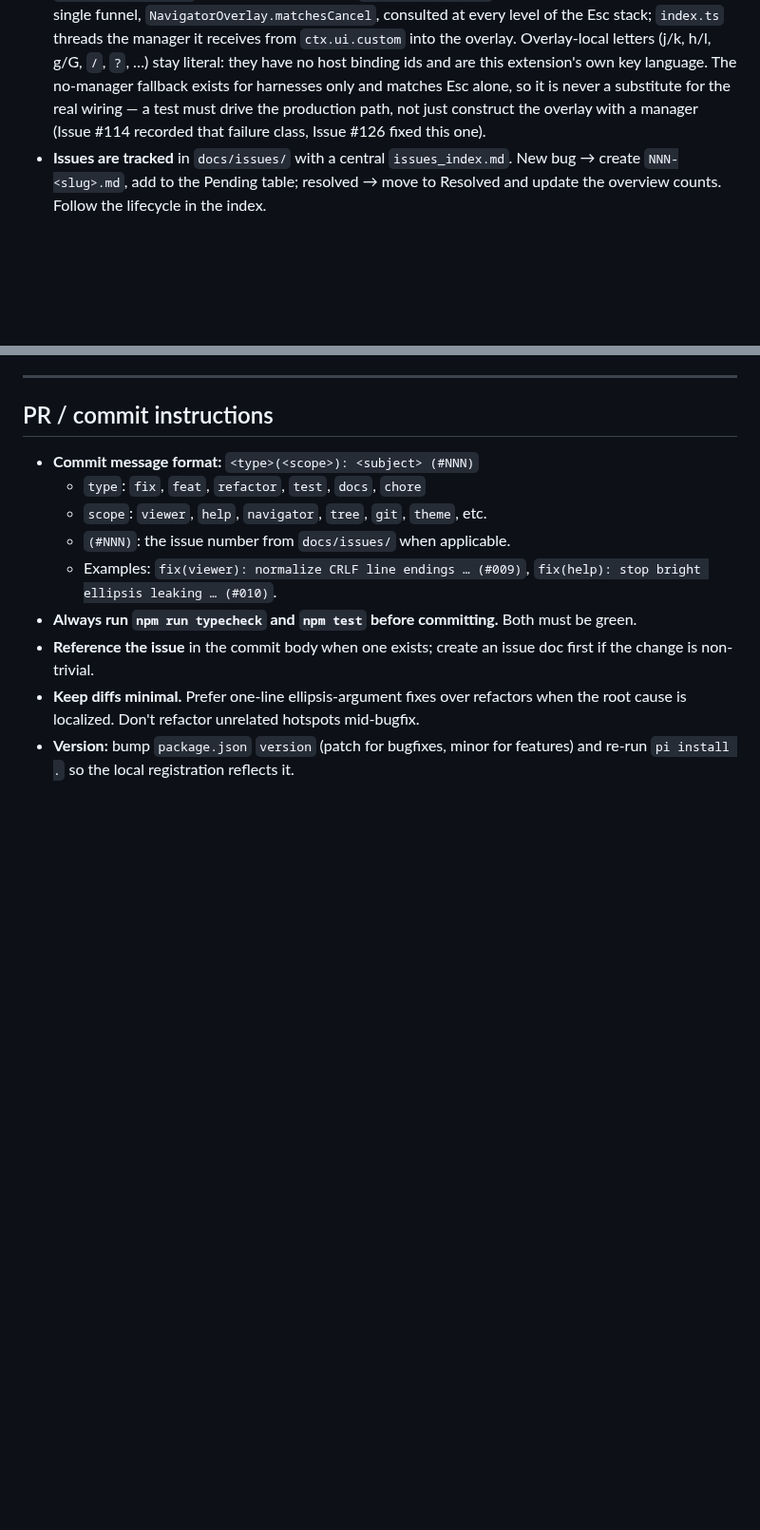
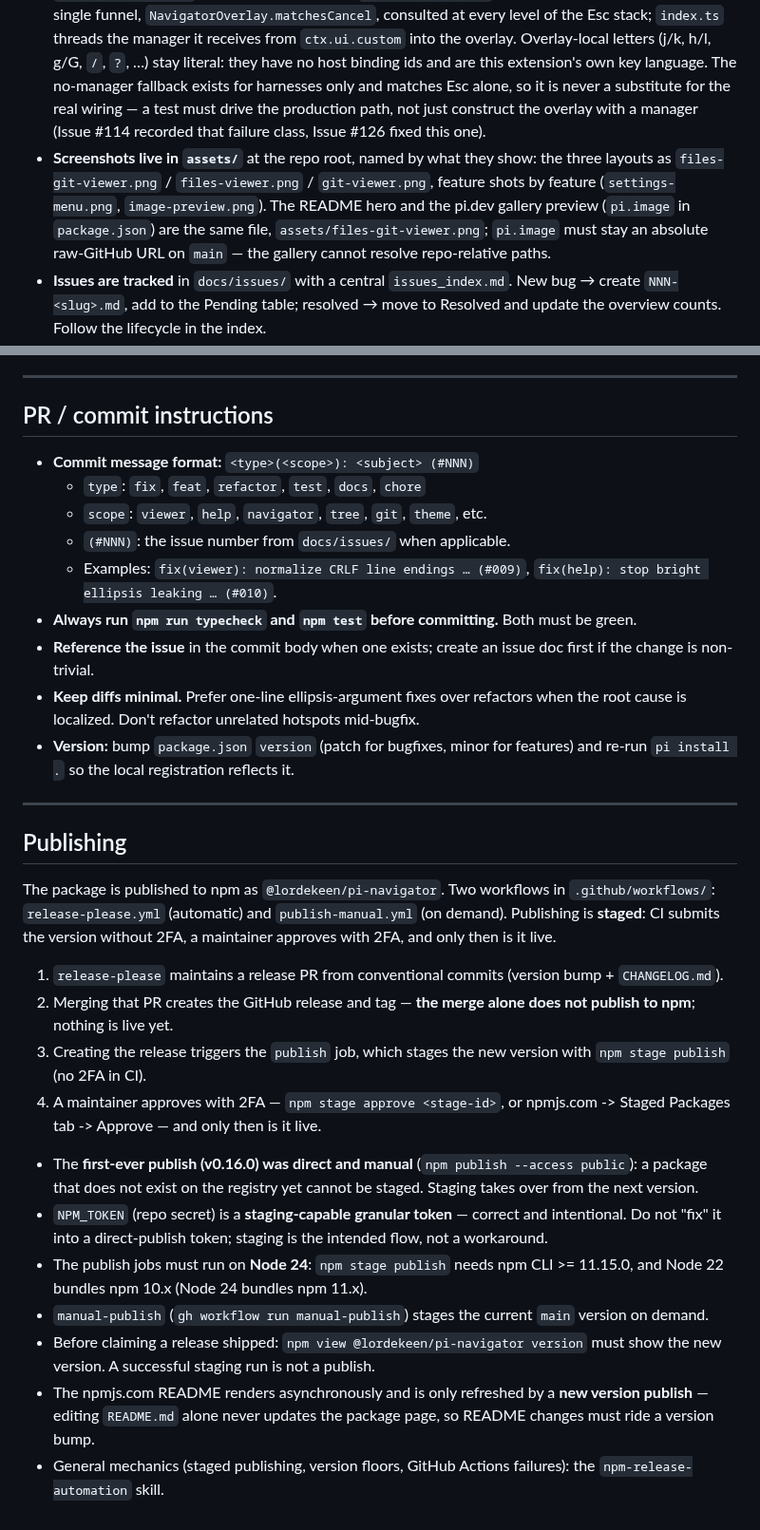
Before and after one commit to lordekeen/pi-navigator, a Markdown page: AGENTS.md, 2 parts joined by grey strips. Shown at 95% size. Rendered like a GitHub page; blank space fills up the shorter version.

```diff
--- a/AGENTS.md
+++ b/AGENTS.md
@@ -99,6 +99,7 @@ The overlay is a pure TUI component; it never touches the filesystem or git dire
 - **Memory stays bounded by the caps** (`MAX_HIGHLIGHT_BYTES`, `MAX_HIGHLIGHT_LINES`), not by the file. Oversized files read a capped head, not the whole file.
 - **Icons are explicitly opt-in, not auto-detected.** `icons.enabled` in the settings file or `PI_NAV_ICONS` opts into the Nerd Font column (env wins); index.ts reads the env-resolved setting once and passes `enableIcons` into the ctor. The component never touches `process.env`, and there is no capability probe (pi-tui has none for fonts). Keep it that way — a user who didn't opt in keeps plain glyphs always.
 - **Key handling is narrowed, not literal.** Host-owned action ids go through the injected `KeybindingsManager` so user remaps apply — `tui.select.cancel` (default keys Esc and Ctrl+C) is the single funnel, `NavigatorOverlay.matchesCancel`, consulted at every level of the Esc stack; `index.ts` threads the manager it receives from `ctx.ui.custom` into the overlay. Overlay-local letters (j/k, h/l, g/G, `/`, `?`, …) stay literal: they have no host binding ids and are this extension's own key language. The no-manager fallback exists for harnesses only and matches Esc alone, so it is never a substitute for the real wiring — a test must drive the production path, not just construct the overlay with a manager (Issue #114 recorded that failure class, Issue #126 fixed this one).
+- **Screenshots live in `assets/`** at the repo root, named by what they show: the three layouts as `files-git-viewer.png` / `files-viewer.png` / `git-viewer.png`, feature shots by feature (`settings-menu.png`, `image-preview.png`). The README hero and the pi.dev gallery preview (`pi.image` in `package.json`) are the same file, `assets/files-git-viewer.png`; `pi.image` must stay an absolute raw-GitHub URL on `main` — the gallery cannot resolve repo-relative paths.
 - **Issues are tracked** in `docs/issues/` with a central `issues_index.md`. New bug → create `NNN-<slug>.md`, add to the Pending table; resolved → move to Resolved and update the overview counts. Follow the lifecycle in the index.
 
 ---
@@ -114,3 +115,22 @@ The overlay is a pure TUI component; it never touches the filesystem or git dire
 - **Reference the issue** in the commit body when one exists; create an issue doc first if the change is non-trivial.
 - **Keep diffs minimal.** Prefer one-line ellipsis-argument fixes over refactors when the root cause is localized. Don't refactor unrelated hotspots mid-bugfix.
 - **Version:** bump `package.json` `version` (patch for bugfixes, minor for features) and re-run `pi install .` so the local registration reflects it.
+
+---
+
+## Publishing
+
+The package is published to npm as `@lordekeen/pi-navigator`. Two workflows in `.github/workflows/`: `release-please.yml` (automatic) and `publish-manual.yml` (on demand). Publishing is **staged**: CI submits the version without 2FA, a maintainer approves with 2FA, and only then is it live.
+
+1. `release-please` maintains a release PR from conventional commits (version bump + `CHANGELOG.md`).
+2. Merging that PR creates the GitHub release and tag — **the merge alone does not publish to npm**; nothing is live yet.
+3. Creating the release triggers the `publish` job, which stages the new version with `npm stage publish` (no 2FA in CI).
+4. A maintainer approves with 2FA — `npm stage approve <stage-id>`, or npmjs.com -> Staged Packages tab -> Approve — and only then is it live.
+
+- The **first-ever publish (v0.16.0) was direct and manual** (`npm publish --access public`): a package that does not exist on the registry yet cannot be staged. Staging takes over from the next version.
+- `NPM_TOKEN` (repo secret) is a **staging-capable granular token** — correct and intentional. Do not "fix" it into a direct-publish token; staging is the intended flow, not a workaround.
+- The publish jobs must run on **Node 24**: `npm stage publish` needs npm CLI >= 11.15.0, and Node 22 bundles npm 10.x (Node 24 bundles npm 11.x).
+- `manual-publish` (`gh workflow run manual-publish`) stages the current `main` version on demand.
+- Before claiming a release shipped: `npm view @lordekeen/pi-navigator version` must show the new version. A successful staging run is not a publish.
+- The npmjs.com README renders asynchronously and is only refreshed by a **new version publish** — editing `README.md` alone never updates the package page, so README changes must ride a version bump.
+- General mechanics (staged publishing, version floors, GitHub Actions failures): the `npm-release-automation` skill.
```
Also changed, not shown: CHANGELOG.md (added, +6 -0 lines), README.md (+7 -1 lines), assets/files-git-viewer.png (added), 6 other files.
